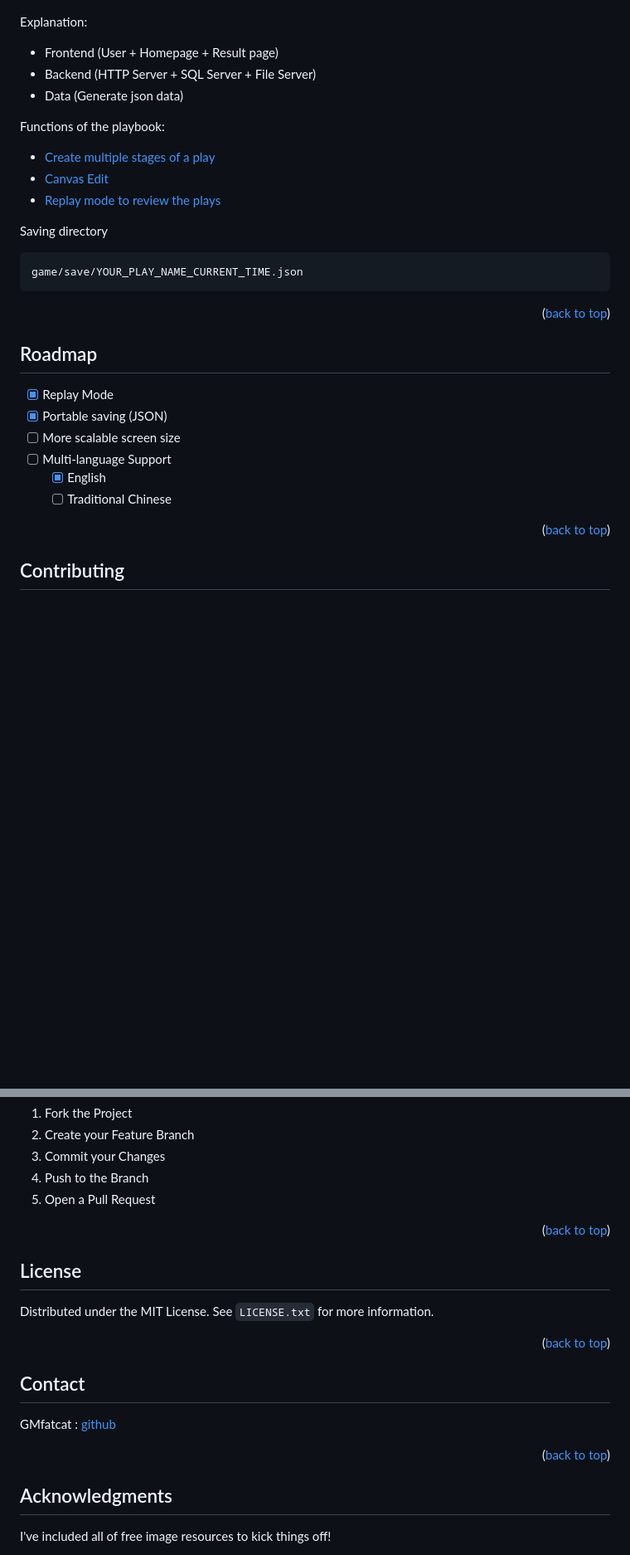
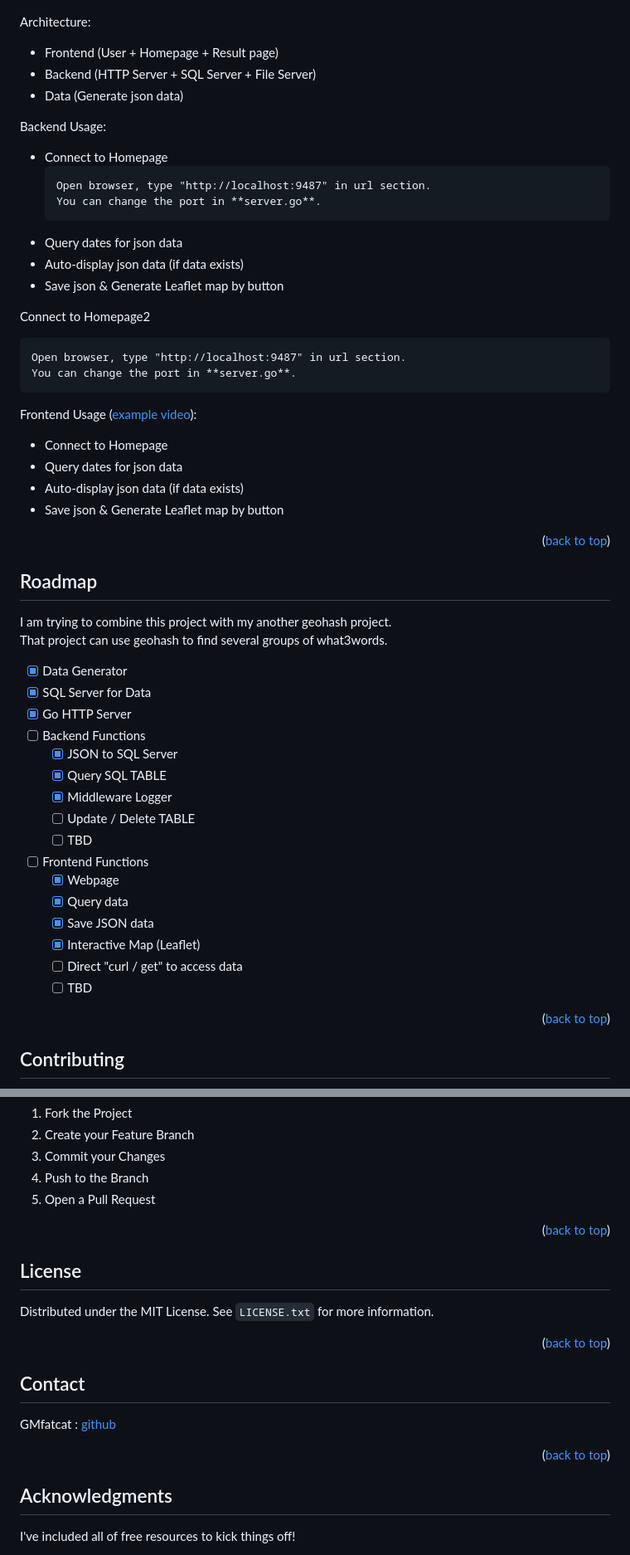
Before and after one commit to GMfatcat/GO_Restful_api, a Markdown page: README.md, 2 parts joined by grey strips. Shown at 83% size. GitHub-like rendering; blank space fills up the shorter version.

````diff
--- a/README.md
+++ b/README.md
@@ -100,22 +100,34 @@ _Git clone the project or download the whole ZIP file._
 
 ![Architecture](/repo_img/architecture.png)
 
-Explanation:
+Architecture:
 * Frontend (User + Homepage + Result page)
 * Backend (HTTP Server + SQL Server + File Server)
 * Data (Generate json data)
 
+Backend Usage:
+* Connect to Homepage
+   ```
+   Open browser, type "http://localhost:9487" in url section.
+   You can change the port in **server.go**.
+   ```
+* Query dates for json data
+* Auto-display json data (if data exists)
+* Save json & Generate Leaflet map by button
+
+Connect to Homepage2
+   ```
+   Open browser, type "http://localhost:9487" in url section.
+   You can change the port in **server.go**.
+   ```
+
+Frontend Usage ([example video](https://youtu.be/cUN5b4UNa5A)):
+* Connect to Homepage
+* Query dates for json data
+* Auto-display json data (if data exists)
+* Save json & Generate Leaflet map by button
 
 
-Functions of the playbook:
-* [Create multiple stages of a play](https://youtu.be/xIRyIBRq4f0)
-* [Canvas Edit](https://youtu.be/oSktTL51x68)
-* [Replay mode to review the plays](https://youtu.be/cUN5b4UNa5A)
-
-Saving directory
-   ```
-   game/save/YOUR_PLAY_NAME_CURRENT_TIME.json
-   ```
 
 <p align="right">(<a href="#readme-top">back to top</a>)</p>
 
@@ -123,12 +135,25 @@ Saving directory
 <!-- ROADMAP -->
 ## Roadmap
 
-- [x] Replay Mode
-- [x] Portable saving (JSON)
-- [ ] More scalable screen size
-- [ ] Multi-language Support
-    - [x] English
-    - [ ] Traditional Chinese
+I am trying to combine this project with my another geohash project.
+That project can use geohash to find several groups of what3words.
+
+- [x] Data Generator
+- [x] SQL Server for Data
+- [x] Go HTTP Server
+- [ ] Backend Functions
+    - [x] JSON to SQL Server
+    - [x] Query SQL TABLE
+    - [x] Middleware Logger
+    - [ ] Update / Delete TABLE
+    - [ ] TBD
+- [ ] Frontend Functions
+    - [x] Webpage
+    - [x] Query data
+    - [x] Save JSON data
+    - [x] Interactive Map (Leaflet)
+    - [ ] Direct "curl / get" to access data
+    - [ ] TBD
 
 <p align="right">(<a href="#readme-top">back to top</a>)</p>
 
@@ -146,16 +171,12 @@ Don't forget to give the project a star! Thanks again!
 
 <p align="right">(<a href="#readme-top">back to top</a>)</p>
 
-
-
 <!-- LICENSE -->
 ## License
 
 Distributed under the MIT License. See `LICENSE.txt` for more information.
 
 <p align="right">(<a href="#readme-top">back to top</a>)</p>
-
-
 
 <!-- CONTACT -->
 ## Contact
@@ -164,10 +185,8 @@ GMfatcat : [github](https://github.com/GMfatcat)
 
 <p align="right">(<a href="#readme-top">back to top</a>)</p>
 
-
-
 <!-- ACKNOWLEDGMENTS -->
 ## Acknowledgments
 
-I've included all of free image resources to kick things off!
+I've included all of free resources to kick things off!
 
````
Also changed, not shown: other parts of README.md (+3 -3 lines).
